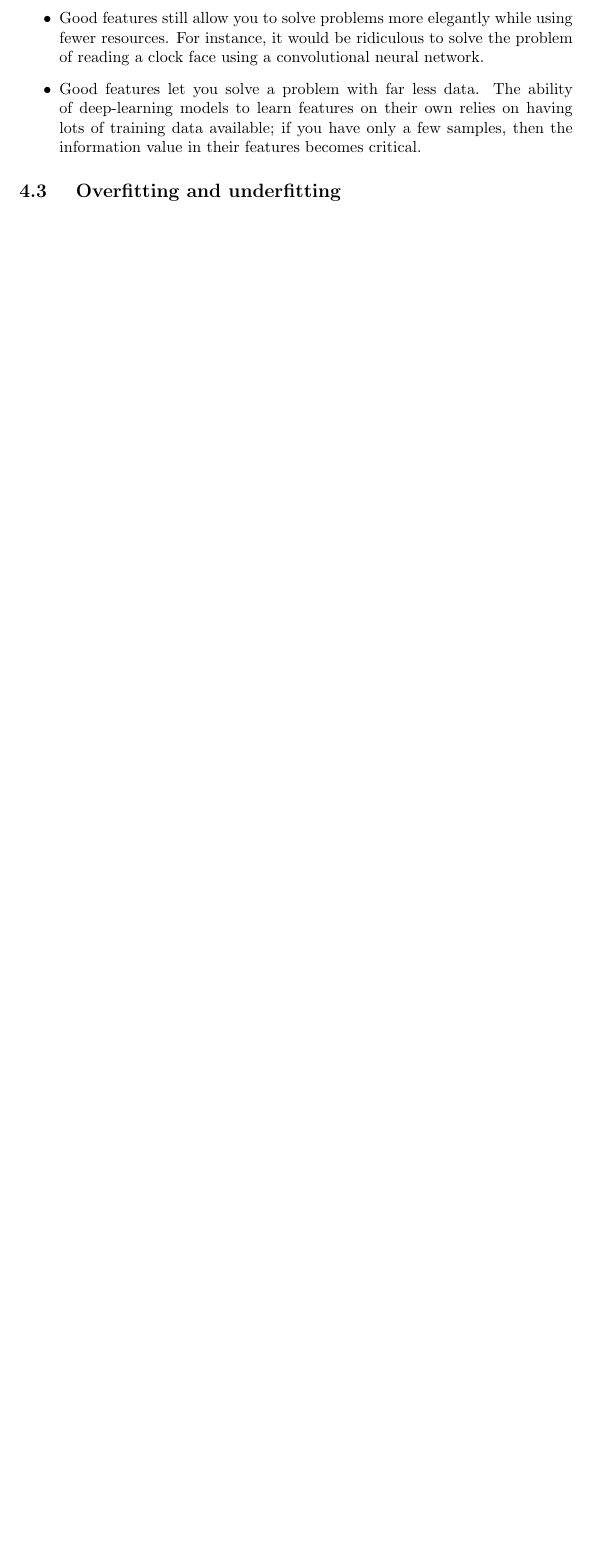
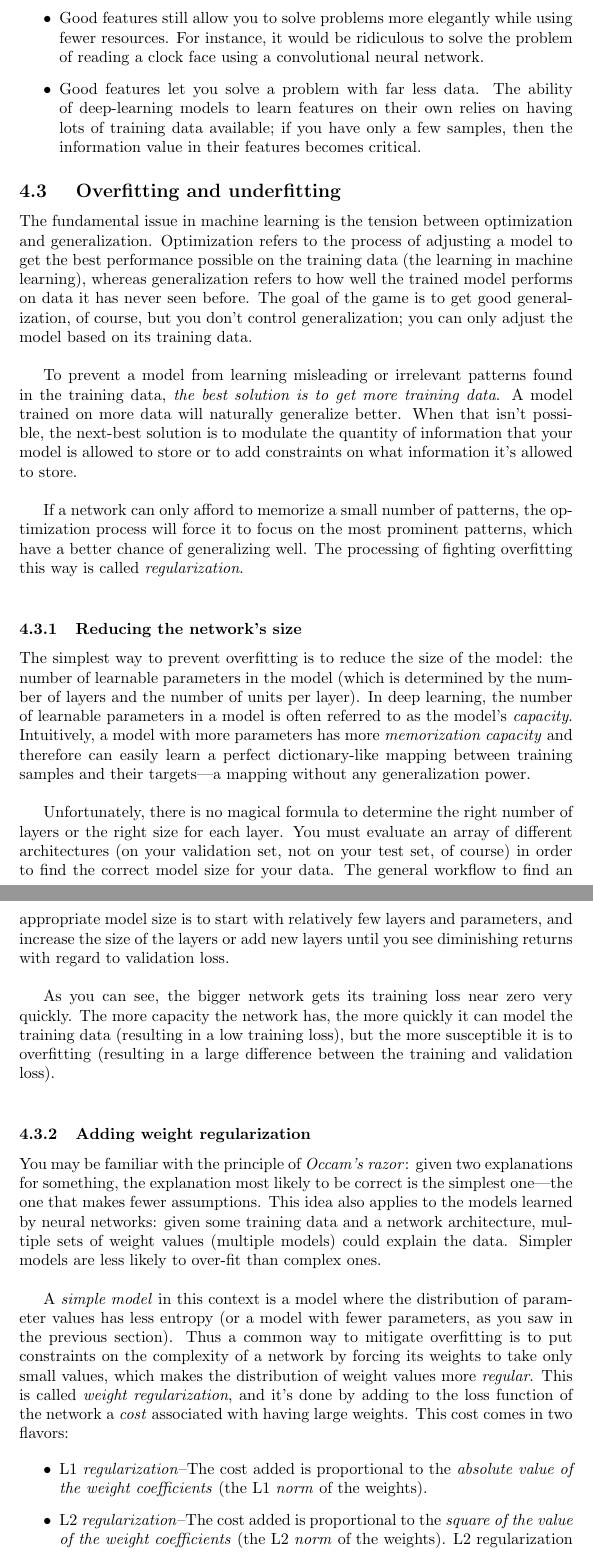
Before and after one commit to nozhanb/summary, a LaTeX document (chollet.tex): part of page 16 of 16 before the commit and two parts of pages 16 and 17 of 17 after it, the two joined at a grey line, cut so that both start at the same text, the shorter picture padded with empty space. Compiled offline with pdfLaTeX.

Commit message:
Covered the l1 and l2 regularizations.

```diff
--- a/chollet.tex
+++ b/chollet.tex
@@ -399,12 +399,38 @@ long as you’re using deep neural networks? No, for two reasons:
 
 \subsection{ Overfitting and underfitting}
 
+The fundamental issue in machine learning is the tension between optimization and generalization. Optimization refers to the process of adjusting a model to get the
+best performance possible on the training data (the learning in machine learning),
+whereas generalization refers to how well the trained model performs on data it has
+never seen before. The goal of the game is to get good generalization, of course, but you don’t control generalization; you can only adjust the model based on its training data. \\
 
+To prevent a model from learning misleading or irrelevant patterns found in the
+training data, \textit{the best solution is to get more training data}. A model trained on more data will naturally generalize better. When that isn’t possible, the next-best solution is to modulate the quantity of information that your model is allowed to store or to add constraints on what information it’s allowed to store. \\
 
+If a network can only afford to memorize a small number of patterns, the optimization process will force it to focus on the most prominent patterns, which have a better chance of generalizing well. The processing of fighting overfitting this way is called \textit{regularization}. \\
 
+\subsubsection{Reducing the network’s size}
 
+The simplest way to prevent overfitting is to reduce the size of the model: the number of learnable parameters in the model (which is determined by the number of layers and the number of units per layer). In deep learning, the number of learnable parameters in a model is often referred to as the model’s \textit{capacity}. Intuitively, a model with more parameters has more \textit{memorization capacity} and therefore can easily learn a perfect dictionary-like mapping between training samples and their targets—a mapping without any generalization power. \\
 
+Unfortunately, there is no magical formula to determine the right number of layers or the right size for each layer. You must evaluate an array of different architectures (on your validation set, not on your test set, of course) in order to find the correct model size for your data. The general workflow to find an appropriate model size is to start with relatively few layers and parameters, and increase the size of the layers or add new layers until you see diminishing returns with regard to validation loss. \\
 
+As you can see, the bigger network gets its training loss near zero very quickly. The more capacity the network has, the more quickly it can model the training data (resulting in a low training loss), but the more susceptible it is to overfitting (resulting in a large difference between the training and validation loss). \\
+
+\subsubsection{Adding weight regularization}
+
+You may be familiar with the principle of \textit{Occam’s razor}: given two explanations for something, the explanation most likely to be correct is the simplest one—the one that makes fewer assumptions. This idea also applies to the models learned by neural networks: given some training data and a network architecture, multiple sets of weight values (multiple models) could explain the data. Simpler models are less likely to over-fit than complex ones. \\
+
+A \textit{simple model} in this context is a model where the distribution of parameter values has less entropy (or a model with fewer parameters, as you saw in the previous section). Thus a common way to mitigate overfitting is to put constraints on the complexity of a network by forcing its weights to take only small values, which makes the distribution of weight values more \textit{regular}. This is called \textit{weight regularization}, and it’s done by adding to the loss function of the network a \textit{cost} associated with having large weights. This cost comes in two flavors:
+
+\begin{itemize}
+	\item L1 \textit{regularization}--The cost added is proportional to the \textit{absolute value of the weight coefficients} (the L1 \textit{norm} of the weights).
+	\item L2 \textit{regularization}--The cost added is proportional to the \textit{square of the value of the weight coefficients} (the L2 \textit{norm} of the weights). L2 regularization is also called \textit{weight decay} in the context of neural networks.
+\end{itemize}
+
+In Keras, weight regularization is added by passing weight regularizer instances to layers as keyword arguments. l2(0.001) means every coefficient in the weight matrix of the layer will add 0.001 $\ast$ weight\_coefficient\_value to the total loss of the network. Note that because this penalty is \textit{only added at training time}, the loss for this network will be much higher at training than at test time. \\
+
+\subsubsection{Adding dropout}
 
 
 
```
